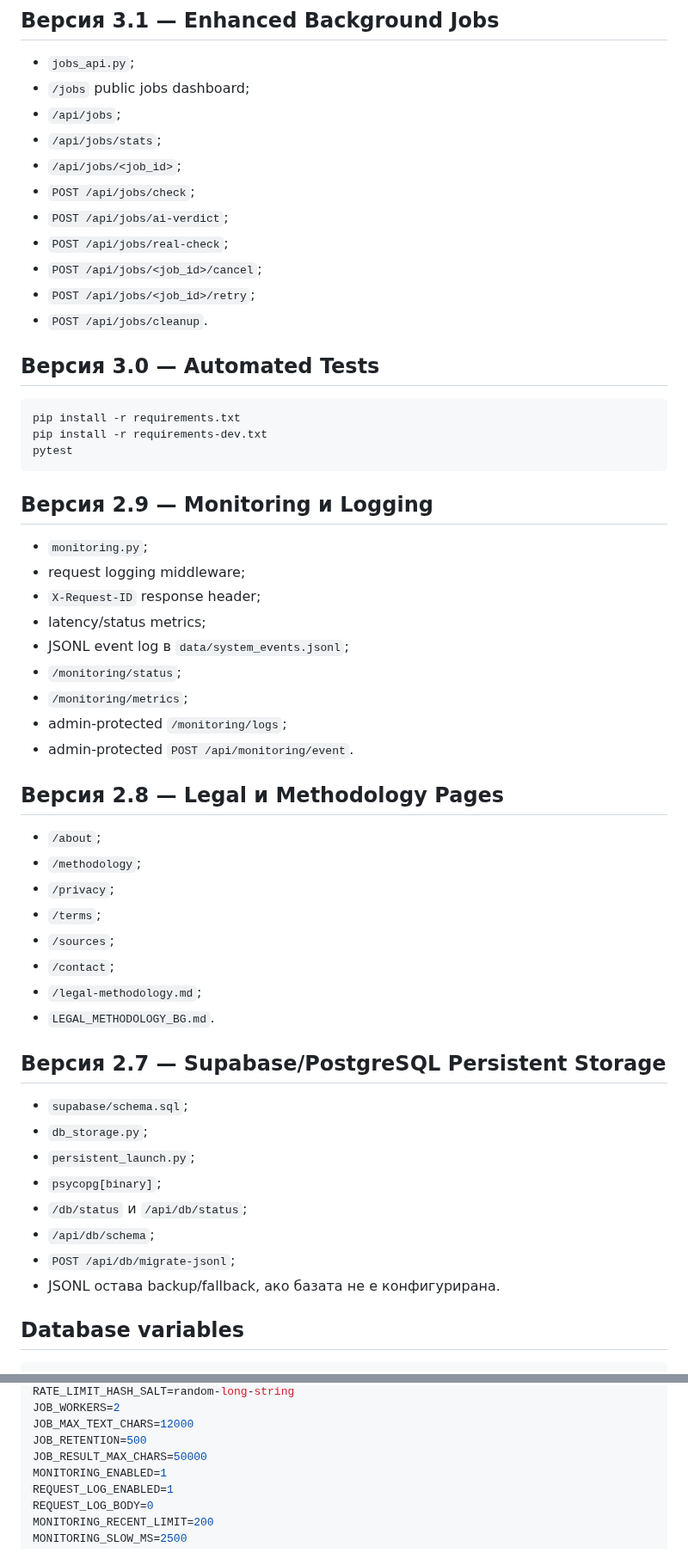
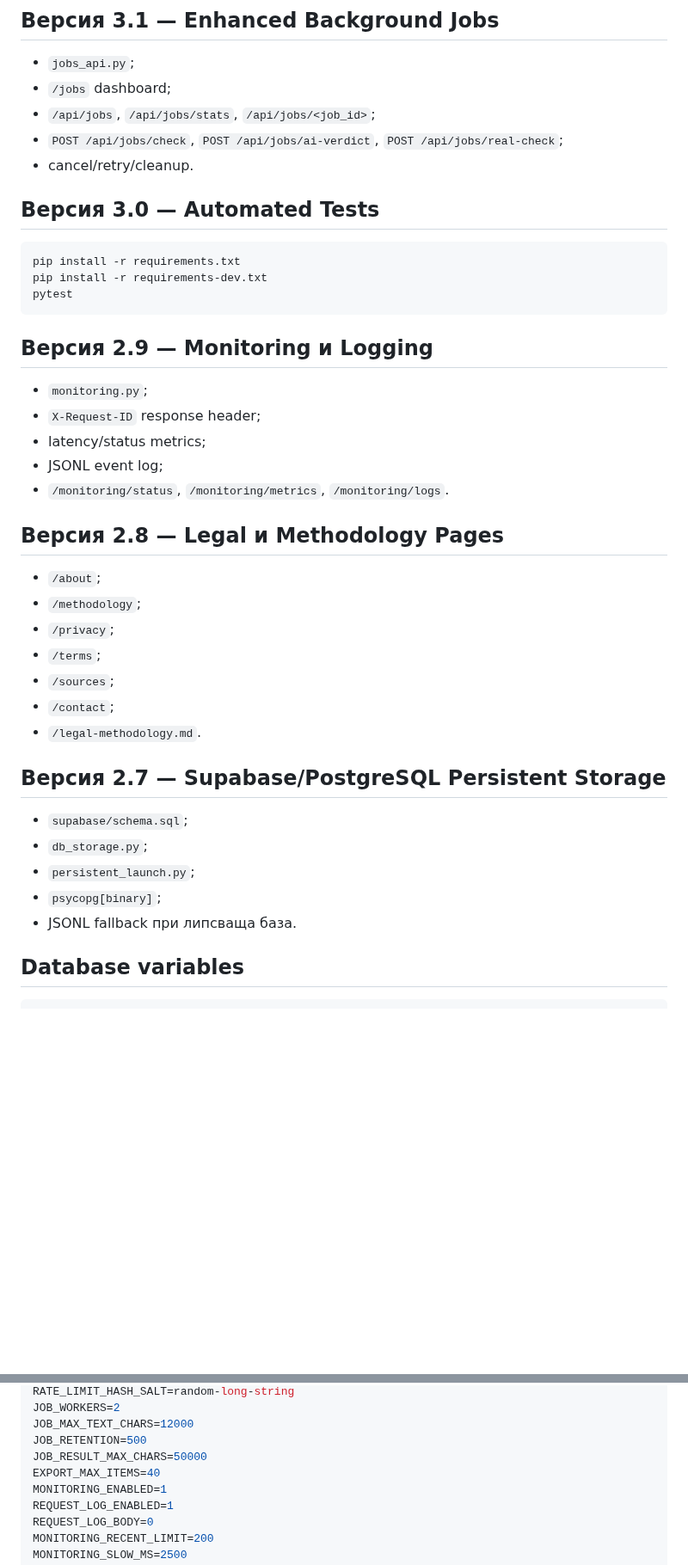
Before and after one commit to biramentv-ux/claimradar-bg, a Markdown page: README.md, 2 parts joined by grey strips. Shown at 86% size. Drawn GitHub-style; blank space fills up the shorter version.

```diff
--- a/README.md
+++ b/README.md
@@ -197,16 +174,10 @@ HF_SPACE_URL=https://dyrakarmy-claimradar-bg.hf.space
 ## Версия 3.1 — Enhanced Background Jobs
 
 - `jobs_api.py`;
-- `/jobs` public jobs dashboard;
-- `/api/jobs`;
-- `/api/jobs/stats`;
-- `/api/jobs/<job_id>`;
-- `POST /api/jobs/check`;
-- `POST /api/jobs/ai-verdict`;
-- `POST /api/jobs/real-check`;
-- `POST /api/jobs/<job_id>/cancel`;
-- `POST /api/jobs/<job_id>/retry`;
-- `POST /api/jobs/cleanup`.
+- `/jobs` dashboard;
+- `/api/jobs`, `/api/jobs/stats`, `/api/jobs/<job_id>`;
+- `POST /api/jobs/check`, `POST /api/jobs/ai-verdict`, `POST /api/jobs/real-check`;
+- cancel/retry/cleanup.
 
 ## Версия 3.0 — Automated Tests
 
@@ -219,14 +190,10 @@ pytest
 ## Версия 2.9 — Monitoring и Logging
 
 - `monitoring.py`;
-- request logging middleware;
 - `X-Request-ID` response header;
 - latency/status metrics;
-- JSONL event log в `data/system_events.jsonl`;
-- `/monitoring/status`;
-- `/monitoring/metrics`;
-- admin-protected `/monitoring/logs`;
-- admin-protected `POST /api/monitoring/event`.
+- JSONL event log;
+- `/monitoring/status`, `/monitoring/metrics`, `/monitoring/logs`.
 
 ## Версия 2.8 — Legal и Methodology Pages
 
@@ -236,8 +203,7 @@ pytest
 - `/terms`;
 - `/sources`;
 - `/contact`;
-- `/legal-methodology.md`;
-- `LEGAL_METHODOLOGY_BG.md`.
+- `/legal-methodology.md`.
 
 ## Версия 2.7 — Supabase/PostgreSQL Persistent Storage
 
@@ -245,10 +211,7 @@ pytest
 - `db_storage.py`;
 - `persistent_launch.py`;
 - `psycopg[binary]`;
-- `/db/status` и `/api/db/status`;
-- `/api/db/schema`;
-- `POST /api/db/migrate-jsonl`;
-- JSONL остава backup/fallback, ако базата не е конфигурирана.
+- JSONL fallback при липсваща база.
 
 ## Database variables
 
@@ -283,6 +246,7 @@ JOB_WORKERS=2
 JOB_MAX_TEXT_CHARS=12000
 JOB_RETENTION=500
 JOB_RESULT_MAX_CHARS=50000
+EXPORT_MAX_ITEMS=40
 MONITORING_ENABLED=1
 REQUEST_LOG_ENABLED=1
 REQUEST_LOG_BODY=0
```
Also changed, not shown: other parts of README.md (+51 -82 lines).
